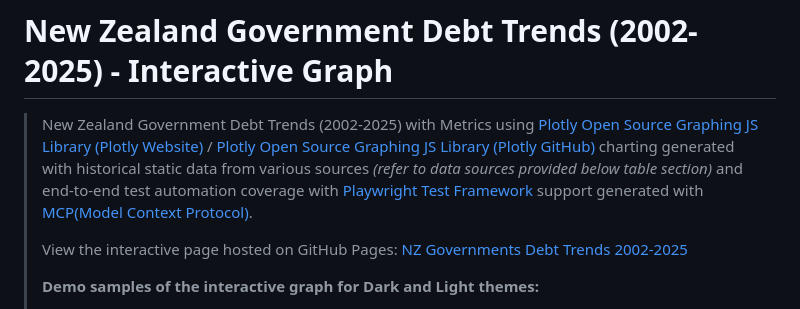
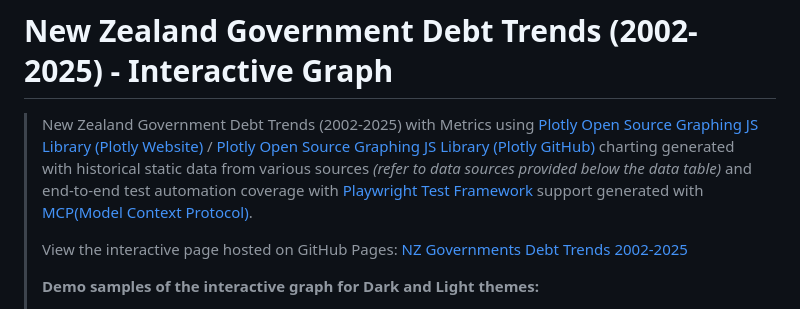
Before and after one commit to badj/NZGovDebtTrends2002-2025, a Markdown page: README.md, the part around the change. Rendered like a GitHub page.

Commit message:
Update README.md
Improved wording in the description section.

```diff
--- a/README.md
+++ b/README.md
@@ -1,6 +1,6 @@
 # New Zealand Government Debt Trends (2002-2025) - Interactive Graph
 
-> New Zealand Government Debt Trends (2002-2025) with Metrics using [Plotly Open Source Graphing JS Library (Plotly Website)](https://plotly.com/graphing-libraries/) / [Plotly Open Source Graphing JS Library (Plotly GitHub)](https://github.com/plotly/plotly.js) charting generated with historical static data from various sources *(refer to data sources provided below table section)* and end-to-end test automation coverage with [Playwright Test Framework](https://playwright.dev/) support generated with [MCP(Model Context Protocol)](https://modelcontextprotocol.io/docs/getting-started/intro).
+> New Zealand Government Debt Trends (2002-2025) with Metrics using [Plotly Open Source Graphing JS Library (Plotly Website)](https://plotly.com/graphing-libraries/) / [Plotly Open Source Graphing JS Library (Plotly GitHub)](https://github.com/plotly/plotly.js) charting generated with historical static data from various sources *(refer to data sources provided below the data table)* and end-to-end test automation coverage with [Playwright Test Framework](https://playwright.dev/) support generated with [MCP(Model Context Protocol)](https://modelcontextprotocol.io/docs/getting-started/intro).
 >
 > View the interactive page hosted on GitHub Pages: [NZ Governments Debt Trends 2002-2025](https://badj.github.io/NZGovDebtTrends2002-2025/)
 >
```
